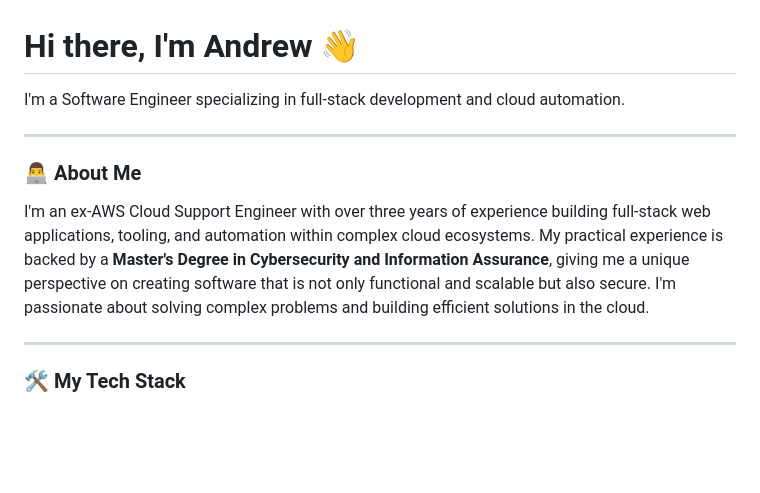
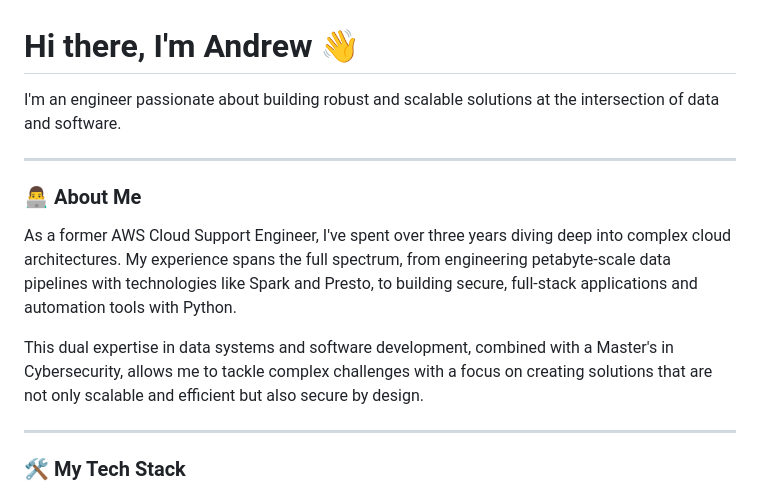
Before and after one commit to blu371ck/blu371ck, a Markdown page: README.md, the part around the change. Drawn GitHub-style; blank space fills up the shorter version.

Commit message:
Revise README.md to enhance personal profile
Updated personal introduction and professional background.

```diff
--- a/README.md
+++ b/README.md
@@ -1,12 +1,14 @@
 # Hi there, I'm Andrew 👋
 
-I'm a Software Engineer specializing in full-stack development and cloud automation.
+I'm an engineer passionate about building robust and scalable solutions at the intersection of data and software.
 
 ---
 
 ### 👨‍💻 About Me
 
-I'm an ex-AWS Cloud Support Engineer with over three years of experience building full-stack web applications, tooling, and automation within complex cloud ecosystems. My practical experience is backed by a **Master's Degree in Cybersecurity and Information Assurance**, giving me a unique perspective on creating software that is not only functional and scalable but also secure. I'm passionate about solving complex problems and building efficient solutions in the cloud.
+As a former AWS Cloud Support Engineer, I've spent over three years diving deep into complex cloud architectures. My experience spans the full spectrum, from engineering petabyte-scale data pipelines with technologies like Spark and Presto, to building secure, full-stack applications and automation tools with Python.
+
+This dual expertise in data systems and software development, combined with a Master's in Cybersecurity, allows me to tackle complex challenges with a focus on creating solutions that are not only scalable and efficient but also secure by design.
 
 ---
 
```
